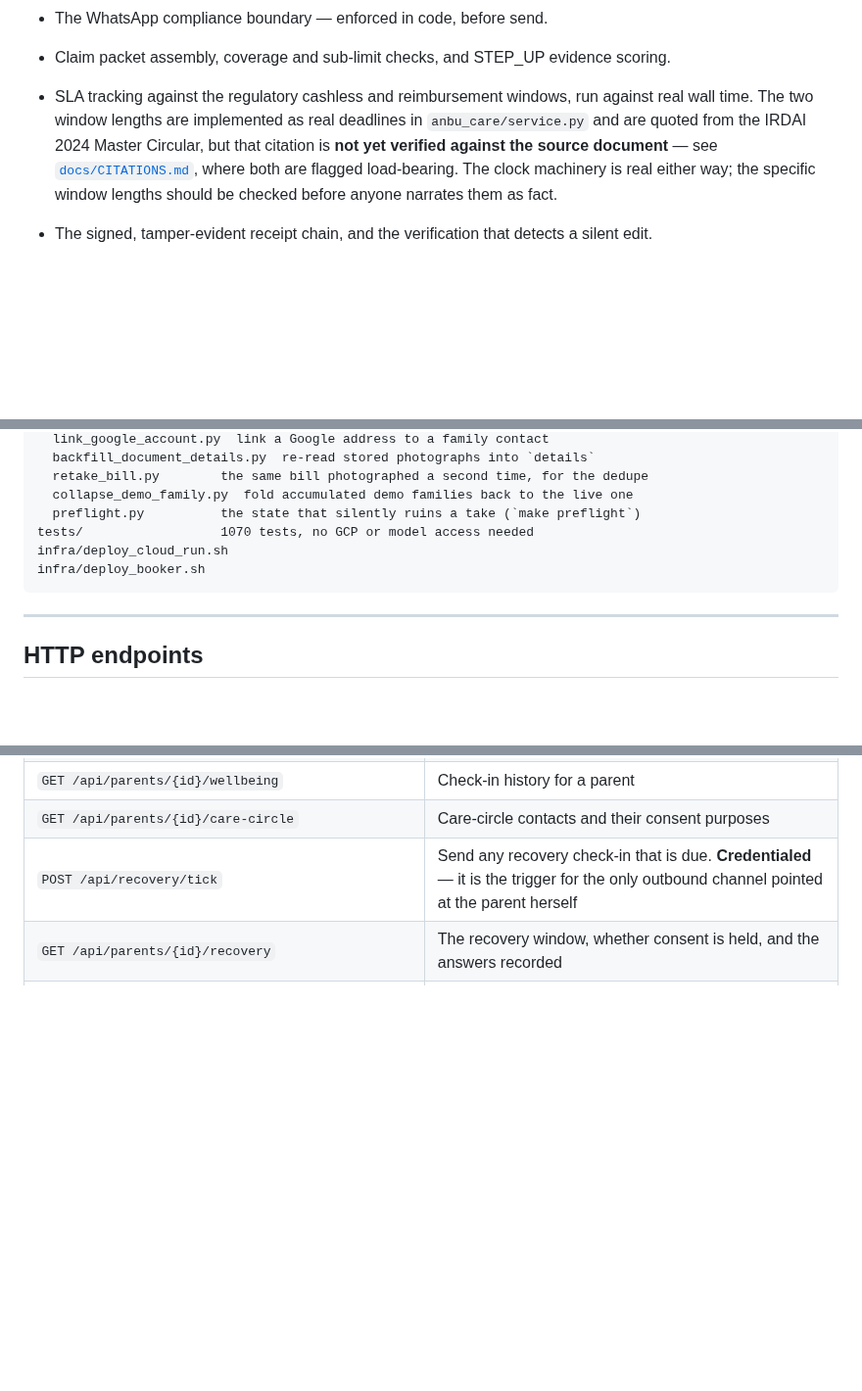
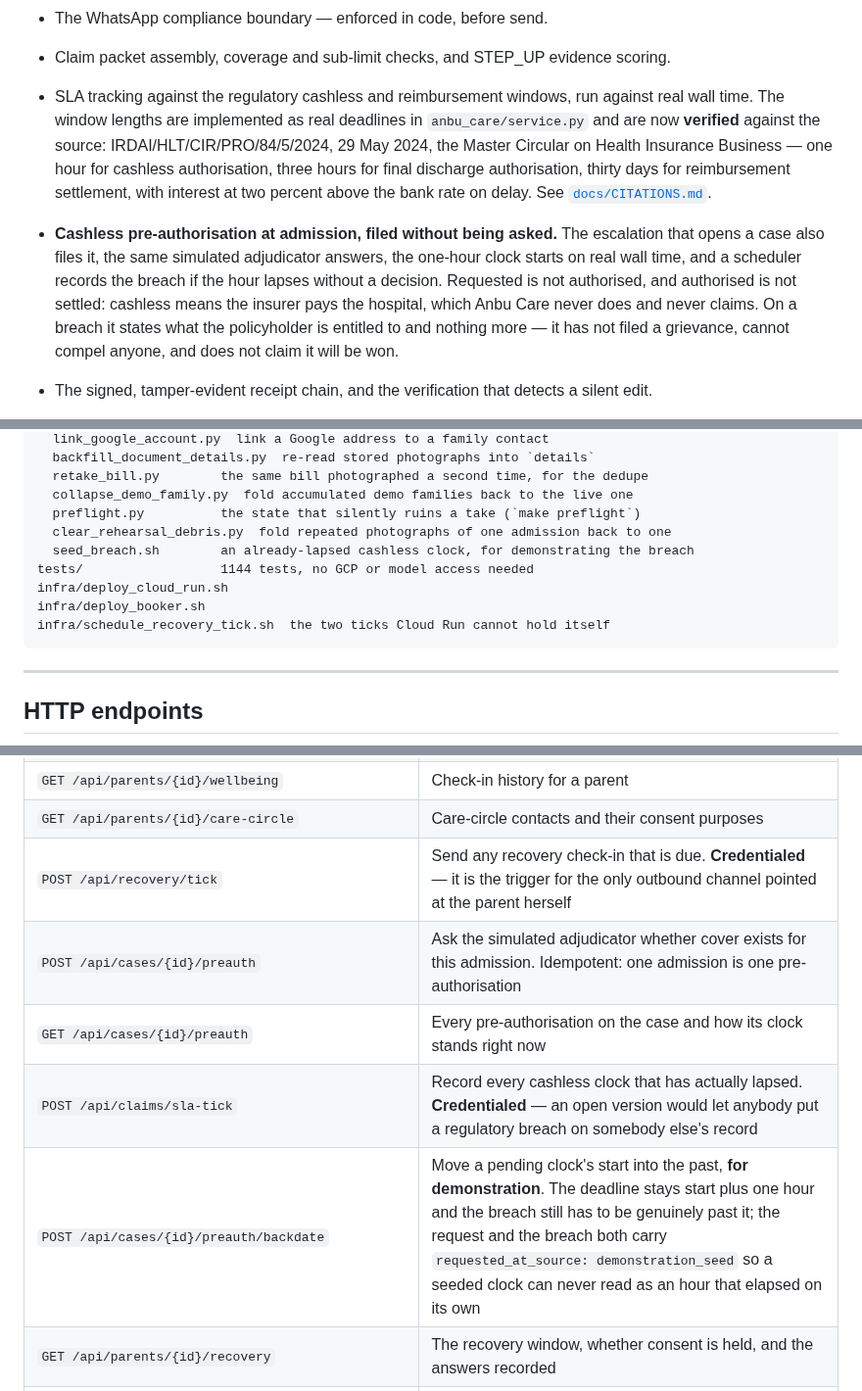
Before and after one commit to 4KInc/anbu-care, a Markdown page: README.md, 3 parts joined by grey strips. Shown at 98% size. GitHub-like rendering; blank space fills up the shorter version.

````diff
--- a/README.md
+++ b/README.md
@@ -69,12 +69,21 @@ This matters more than any feature list, so it comes first.
 - Claim packet assembly, coverage and sub-limit checks, and STEP_UP evidence
   scoring.
 - SLA tracking against the regulatory cashless and reimbursement windows, run
-  against real wall time. The two window lengths are implemented as real
-  deadlines in `anbu_care/service.py` and are quoted from the IRDAI 2024 Master
-  Circular, but that citation is **not yet verified against the source
-  document** — see [`docs/CITATIONS.md`](docs/CITATIONS.md), where both are
-  flagged load-bearing. The clock machinery is real either way; the specific
-  window lengths should be checked before anyone narrates them as fact.
+  against real wall time. The window lengths are implemented as real deadlines
+  in `anbu_care/service.py` and are now **verified** against the source:
+  IRDAI/HLT/CIR/PRO/84/5/2024, 29 May 2024, the Master Circular on Health
+  Insurance Business — one hour for cashless authorisation, three hours for
+  final discharge authorisation, thirty days for reimbursement settlement, with
+  interest at two percent above the bank rate on delay. See
+  [`docs/CITATIONS.md`](docs/CITATIONS.md).
+- **Cashless pre-authorisation at admission, filed without being asked.** The
+  escalation that opens a case also files it, the same simulated adjudicator
+  answers, the one-hour clock starts on real wall time, and a scheduler records
+  the breach if the hour lapses without a decision. Requested is not
+  authorised, and authorised is not settled: cashless means the insurer pays
+  the hospital, which Anbu Care never does and never claims. On a breach it
+  states what the policyholder is entitled to and nothing more — it has not
+  filed a grievance, cannot compel anyone, and does not claim it will be won.
 - The signed, tamper-evident receipt chain, and the verification that detects
   a silent edit.
 - **Wellbeing check-in over inbound WhatsApp**, including voice notes. A voice
@@ -879,9 +889,12 @@ scripts/
   retake_bill.py        the same bill photographed a second time, for the dedupe
   collapse_demo_family.py  fold accumulated demo families back to the live one
   preflight.py          the state that silently ruins a take (`make preflight`)
-tests/                  1070 tests, no GCP or model access needed
+  clear_rehearsal_debris.py  fold repeated photographs of one admission back to one
+  seed_breach.sh        an already-lapsed cashless clock, for demonstrating the breach
+tests/                  1144 tests, no GCP or model access needed
 infra/deploy_cloud_run.sh
 infra/deploy_booker.sh
+infra/schedule_recovery_tick.sh  the two ticks Cloud Run cannot hold itself
 ```
 
 ---
@@ -905,6 +918,10 @@ Beyond ADK's own agent API:
 | `GET /api/parents/{id}/wellbeing` | Check-in history for a parent |
 | `GET /api/parents/{id}/care-circle` | Care-circle contacts and their consent purposes |
 | `POST /api/recovery/tick` | Send any recovery check-in that is due. **Credentialed** — it is the trigger for the only outbound channel pointed at the parent herself |
+| `POST /api/cases/{id}/preauth` | Ask the simulated adjudicator whether cover exists for this admission. Idempotent: one admission is one pre-authorisation |
+| `GET /api/cases/{id}/preauth` | Every pre-authorisation on the case and how its clock stands right now |
+| `POST /api/claims/sla-tick` | Record every cashless clock that has actually lapsed. **Credentialed** — an open version would let anybody put a regulatory breach on somebody else's record |
+| `POST /api/cases/{id}/preauth/backdate` | Move a pending clock's start into the past, **for demonstration**. The deadline stays start plus one hour and the breach still has to be genuinely past it; the request and the breach both carry `requested_at_source: demonstration_seed` so a seeded clock can never read as an hour that elapsed on its own |
 | `GET /api/parents/{id}/recovery` | The recovery window, whether consent is held, and the answers recorded |
 | `POST /api/cases/{id}/notify-claim` | Claim-status message to the family, through the comms gate |
 | `POST /api/cases/{id}/notify-care-circle` | Care-circle notice, through the comms gate |
````
Also changed, not shown: other parts of README.md (+1 -0 lines), docs/CITATIONS.md (+22 -5 lines), docs/takes/recovery-run-sheet.md (added, +434 -0 lines).
